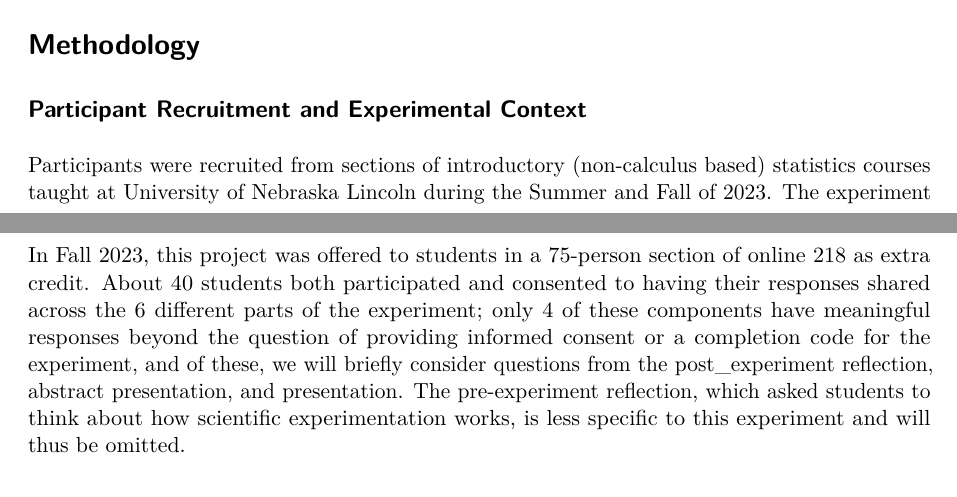
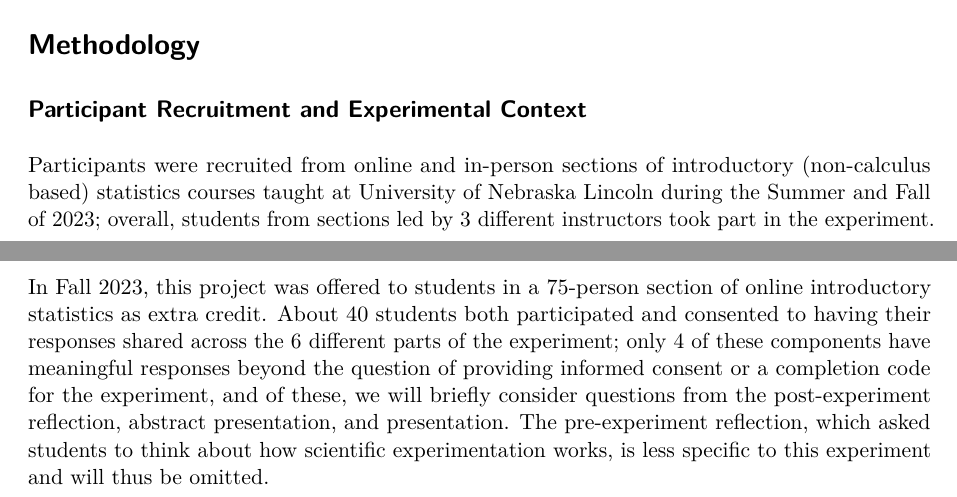
Before and after one commit to srvanderplas/2024-hcii-escaping-flatland, a Quarto document (index.qmd): two parts of pages 3 and 11 of 16 before the commit and two parts of pages 3 and 10 of 16 after it, joined at a grey line, cut so that both start at the same text. Rendered offline with R 4.5, knitr and Pandoc in place of Quarto, then LaTeX, with nearby package versions; some code elsewhere in the file could not run offline.

Commit message:
Updates and fixes

```diff
--- a/index.qmd
+++ b/index.qmd
@@ -144,7 +144,7 @@ We also describe the benefits of incorporating hands-on research in introductory
 
 ## Participant Recruitment and Experimental Context
 <!-- In our first study, we replicated Cleveland & McGill's original sampling method, with a modern update, taking a convenience sample of professors and graduate students in our department and their adult roommates or partners. A second and third study instead sampled students taking introductory statistics courses. In order to accommodate online students, we created a variant of the study which utilized 2D, 3D fixed perspective, and 3D rendered plots. In-person participants (convenience sample and students taking in-person classes) were shown 2D, 3D rendered, and 3D printed charts. Through these experiments, we can replicate Cleveland & McGill's original study while also examining the effects of modern 3D graphics rendering methods which allow for direct interactivity or physical examination. These modern rendering options may use our 3D spatial awareness in a more natural context, overcoming previously observed accuracy impacts due to artificially rendered 3D fixed-perspective plots. -->
-Participants were recruited from sections of introductory (non-calculus based) statistics courses taught at University of Nebraska Lincoln during the Summer and Fall of 2023.
+Participants were recruited from online and in-person sections of introductory (non-calculus based) statistics courses taught at University of Nebraska Lincoln during the Summer and Fall of 2023; overall, students from sections led by 3 different instructors took part in the experiment.
 The experiment was integrated into the course as an experiential learning activity accompanied by several written reflections.
 The stages of the experiential learning activity were as follows:
 
@@ -387,8 +388,9 @@ It may also be helpful to provide feedback on a few demo trials before participa
 Part of the goal of using this experiment as an experiential learning activity was to introduce the idea that not all charts are equally effective to introductory statistics students.
 In addition, we hoped to reinforce concepts taught in class, such as randomization, experimental control, blocking, and interpretation of results, using experiential learning to help students make the connection between theoretical concepts and how these concepts play out in real life.
 
-In Fall 2023, this project was offered to students in a 75-person section of online 218 as extra credit.
-About 40 students both participated and consented to having their responses shared across the 6 different parts of the experiment; only 4 of these components have meaningful responses beyond the question of providing informed consent or a completion code for the experiment, and of these, we will briefly consider questions from the post_experiment reflection, abstract presentation, and presentation. The pre-experiment reflection, which asked students to think about how scientific experimentation works, is less specific to this experiment and will thus be omitted.
+In Fall 2023, this project was offered to students in a 75-person section of online introductory statistics as extra credit.
+About 40 students both participated and consented to having their responses shared across the 6 different parts of the experiment; only 4 of these components have meaningful responses beyond the question of providing informed consent or a completion code for the experiment, and of these, we will briefly consider questions from the post-experiment reflection, abstract presentation, and presentation.
+The pre-experiment reflection, which asked students to think about how scientific experimentation works, is less specific to this experiment and will thus be omitted.
 
 In the next 3 subsections, we will provide some brief excerpts from student responses which provide some insight into student learning and engagement with the experiment.
 Text files with all student responses for each question are available on github.
```
Also changed, not shown: index_files/figure-pdf/2d-bar-1.pdf, index_files/figure-pdf/2d-bar-2.pdf, index_files/figure-pdf/fig-demographics-1.pdf, index_files/figure-pdf/fig-demographics-2.pdf, index_files/figure-pdf/fig-demographics-3.pdf, index_files/figure-pdf/fig-summary-1.pdf, index_files/figure-pdf/fig-violin-accuracy-1.pdf, index_files/figure-pdf/sine-illusion-1.pdf, index.qmd (15 more changed lines).
